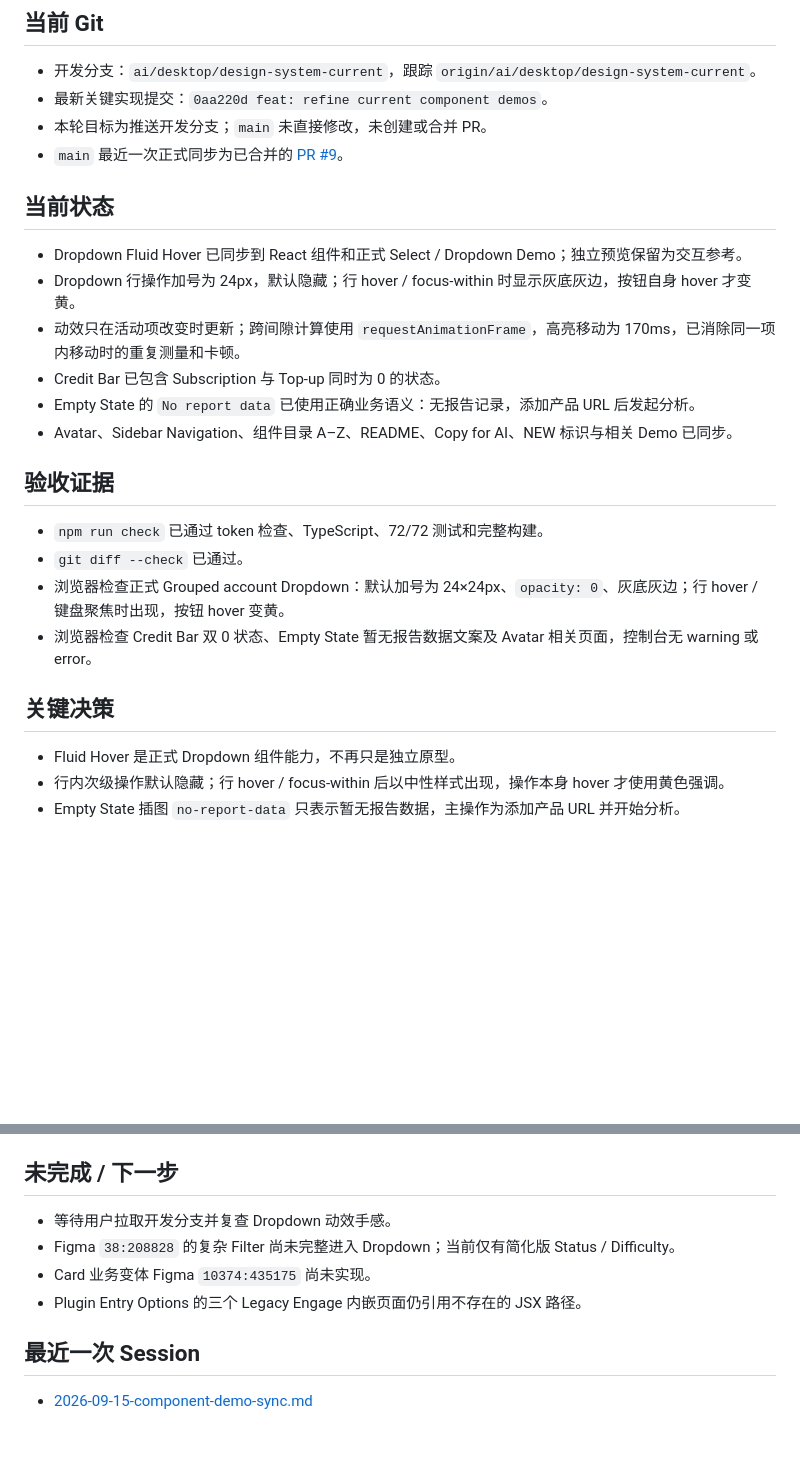
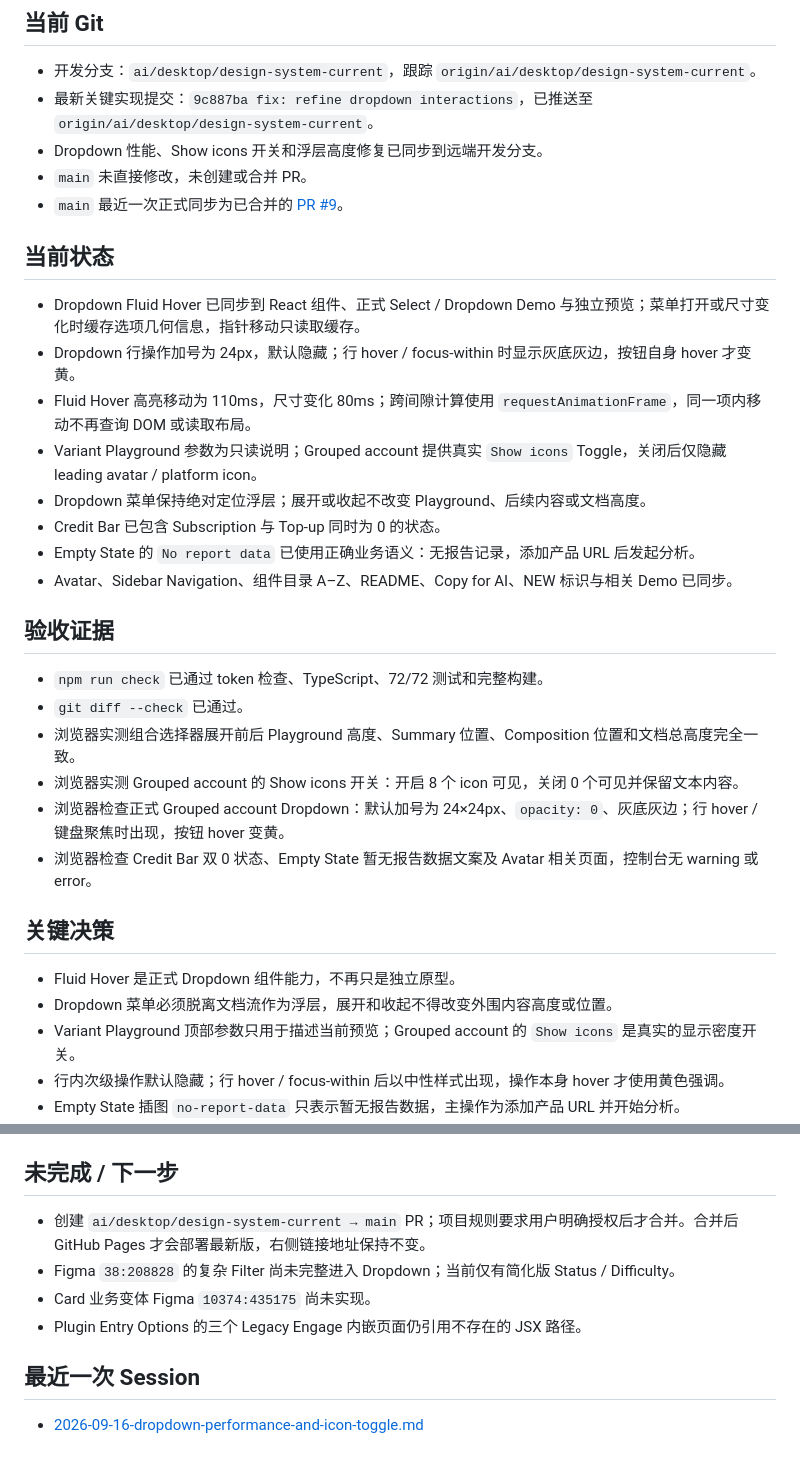
Before and after one commit to 23mnals/aisee-design-system, a Markdown page: handoff-context.md, 2 parts joined by grey strips. Rendered like a GitHub page; blank space fills up the shorter version.

Commit message:
docs: record dropdown interaction sync

```diff
--- a/handoff-context.md
+++ b/handoff-context.md
@@ -5,15 +5,18 @@
 ## 当前 Git
 
 - 开发分支：`ai/desktop/design-system-current`，跟踪 `origin/ai/desktop/design-system-current`。
-- 最新关键实现提交：`0aa220d feat: refine current component demos`。
-- 本轮目标为推送开发分支；`main` 未直接修改，未创建或合并 PR。
+- 最新关键实现提交：`9c887ba fix: refine dropdown interactions`，已推送至 `origin/ai/desktop/design-system-current`。
+- Dropdown 性能、Show icons 开关和浮层高度修复已同步到远端开发分支。
+- `main` 未直接修改，未创建或合并 PR。
 - `main` 最近一次正式同步为已合并的 [PR #9](https://github.com/23mnals/aisee-design-system/pull/9)。
 
 ## 当前状态
 
-- Dropdown Fluid Hover 已同步到 React 组件和正式 Select / Dropdown Demo；独立预览保留为交互参考。
+- Dropdown Fluid Hover 已同步到 React 组件、正式 Select / Dropdown Demo 与独立预览；菜单打开或尺寸变化时缓存选项几何信息，指针移动只读取缓存。
 - Dropdown 行操作加号为 24px，默认隐藏；行 hover / focus-within 时显示灰底灰边，按钮自身 hover 才变黄。
-- 动效只在活动项改变时更新；跨间隙计算使用 `requestAnimationFrame`，高亮移动为 170ms，已消除同一项内移动时的重复测量和卡顿。
+- Fluid Hover 高亮移动为 110ms，尺寸变化 80ms；跨间隙计算使用 `requestAnimationFrame`，同一项内移动不再查询 DOM 或读取布局。
+- Variant Playground 参数为只读说明；Grouped account 提供真实 `Show icons` Toggle，关闭后仅隐藏 leading avatar / platform icon。
+- Dropdown 菜单保持绝对定位浮层；展开或收起不改变 Playground、后续内容或文档高度。
 - Credit Bar 已包含 Subscription 与 Top-up 同时为 0 的状态。
 - Empty State 的 `No report data` 已使用正确业务语义：无报告记录，添加产品 URL 后发起分析。
 - Avatar、Sidebar Navigation、组件目录 A–Z、README、Copy for AI、NEW 标识与相关 Demo 已同步。
@@ -22,12 +25,16 @@
 
 - `npm run check` 已通过 token 检查、TypeScript、72/72 测试和完整构建。
 - `git diff --check` 已通过。
+- 浏览器实测组合选择器展开前后 Playground 高度、Summary 位置、Composition 位置和文档总高度完全一致。
+- 浏览器实测 Grouped account 的 Show icons 开关：开启 8 个 icon 可见，关闭 0 个可见并保留文本内容。
 - 浏览器检查正式 Grouped account Dropdown：默认加号为 24×24px、`opacity: 0`、灰底灰边；行 hover / 键盘聚焦时出现，按钮 hover 变黄。
 - 浏览器检查 Credit Bar 双 0 状态、Empty State 暂无报告数据文案及 Avatar 相关页面，控制台无 warning 或 error。
 
 ## 关键决策
 
 - Fluid Hover 是正式 Dropdown 组件能力，不再只是独立原型。
+- Dropdown 菜单必须脱离文档流作为浮层，展开和收起不得改变外围内容高度或位置。
+- Variant Playground 顶部参数只用于描述当前预览；Grouped account 的 `Show icons` 是真实的显示密度开关。
 - 行内次级操作默认隐藏；行 hover / focus-within 后以中性样式出现，操作本身 hover 才使用黄色强调。
 - Empty State 插图 `no-report-data` 只表示暂无报告数据，主操作为添加产品 URL 并开始分析。
 - Avatar 两套资源不可混用：方形用于网站注册用户；圆形灰描边用于无法获取社媒头像时的兜底。
@@ -42,11 +49,11 @@
 
 ## 未完成 / 下一步
 
-- 等待用户拉取开发分支并复查 Dropdown 动效手感。
+- 创建 `ai/desktop/design-system-current → main` PR；项目规则要求用户明确授权后才合并。合并后 GitHub Pages 才会部署最新版，右侧链接地址保持不变。
 - Figma `38:208828` 的复杂 Filter 尚未完整进入 Dropdown；当前仅有简化版 Status / Difficulty。
 - Card 业务变体 Figma `10374:435175` 尚未实现。
 - Plugin Entry Options 的三个 Legacy Engage 内嵌页面仍引用不存在的 JSX 路径。
 
 ## 最近一次 Session
 
-- [2026-09-15-component-demo-sync.md](handoff/sessions/2026-09-15-component-demo-sync.md)
+- [2026-09-16-dropdown-performance-and-icon-toggle.md](handoff/sessions/2026-09-16-dropdown-performance-and-icon-toggle.md)
```
Also changed, not shown: handoff/sessions/2026-09-16-dropdown-performance-and-icon-toggle.md (added, +50 -0 lines).
